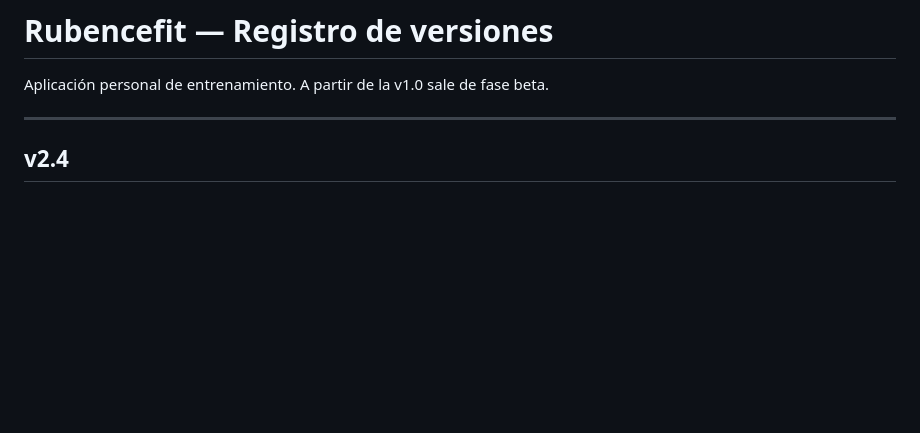
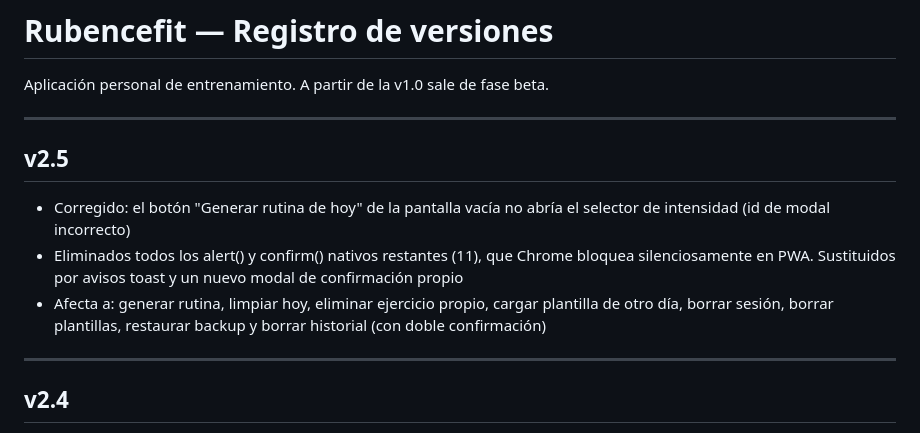
Before and after one commit to RubenBC/rubencefit, a Markdown page: CHANGELOG.md, the part around the change. GitHub-like rendering; blank space fills up the shorter version.

```diff
--- a/CHANGELOG.md
+++ b/CHANGELOG.md
@@ -1,6 +1,14 @@
 # Rubencefit — Registro de versiones
 
 Aplicación personal de entrenamiento. A partir de la v1.0 sale de fase beta.
+
+---
+
+## v2.5
+
+- Corregido: el botón "Generar rutina de hoy" de la pantalla vacía no abría el selector de intensidad (id de modal incorrecto)
+- Eliminados todos los alert() y confirm() nativos restantes (11), que Chrome bloquea silenciosamente en PWA. Sustituidos por avisos toast y un nuevo modal de confirmación propio
+- Afecta a: generar rutina, limpiar hoy, eliminar ejercicio propio, cargar plantilla de otro día, borrar sesión, borrar plantillas, restaurar backup y borrar historial (con doble confirmación)
 
 ---
 
```
